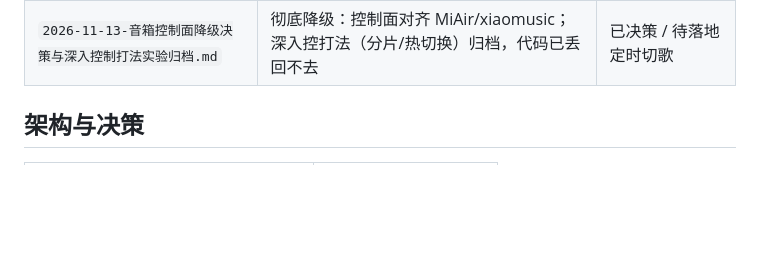
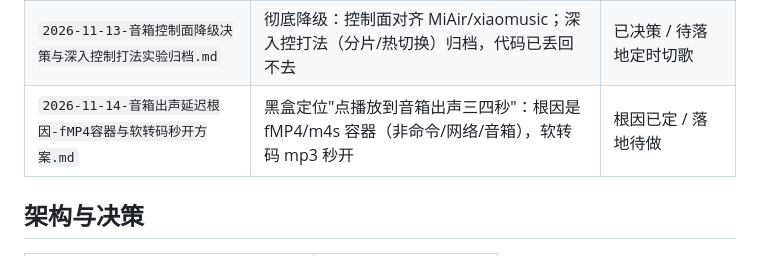
Before and after one commit to chentianxiong123/HomeCast, a Markdown page: docs/README.md, the part around the change. Rendered like a GitHub page; blank space fills up the shorter version.

```diff
--- a/docs/README.md
+++ b/docs/README.md
@@ -28,6 +28,7 @@
 | `2026-11-11-代码评审低能与性能隐患清单.md` | 全库代码平扫（性能/前后不一/低能/安全），含第三方整改排期 | 待整改（P0 5 项 / P1 4 项 / P2 1 批） |
 | `2026-11-13-音箱喂流铁证-206分片是毒与全量200是正解.md` | 真机逆向定案：206 分片乱序拉尾=电磁音，200 全量一次给=稳定；操控只能云重投新 URL | 结论已定 / 操控链路未验收 |
 | `2026-11-13-音箱控制面降级决策与深入控制打法实验归档.md` | 彻底降级：控制面对齐 MiAir/xiaomusic；深入控打法（分片/热切换）归档，代码已丢回不去 | 已决策 / 待落地定时切歌 |
+| `2026-11-14-音箱出声延迟根因-fMP4容器与软转码秒开方案.md` | 黑盒定位"点播放到音箱出声三四秒"：根因是 fMP4/m4s 容器（非命令/网络/音箱），软转码 mp3 秒开 | 根因已定 / 落地待做 |
 
 ## 架构与决策
 
```
Also changed, not shown: docs/2026-11-14-音箱出声延迟根因-fMP4容器与软转码秒开方案.md (added, +123 -0 lines).
